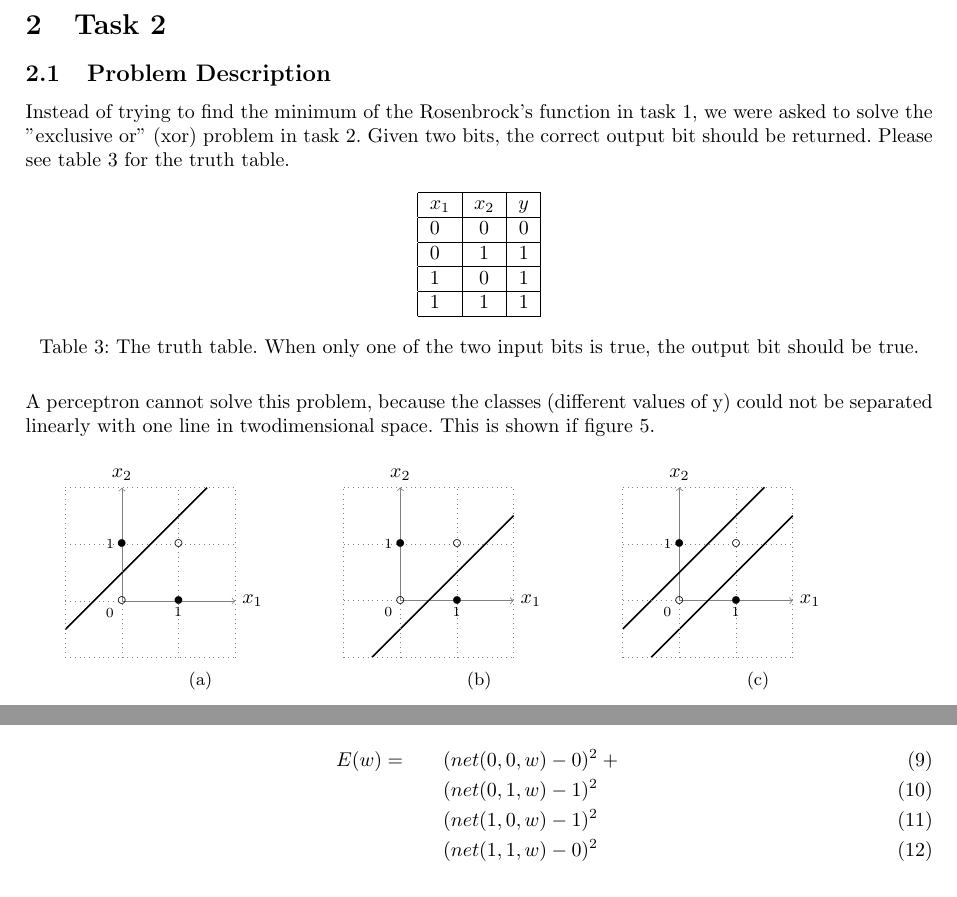
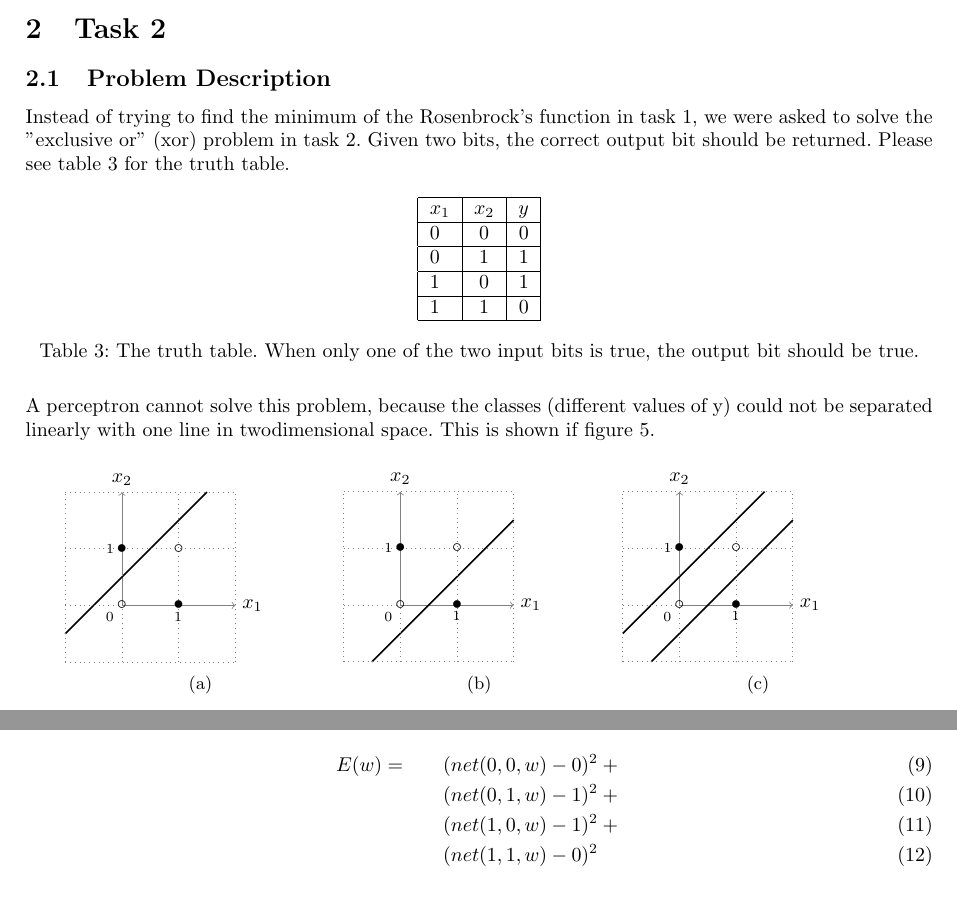
Before and after one commit to FastFox/nn2, a LaTeX problem sheet (assignment2.tex): two parts of pages 5 and 6 of 11 before the commit and two parts of pages 4 and 5 of 9 after it, joined at a grey line, cut so that both start at the same text. Compiled offline with pdfLaTeX.

Commit message:
meurenneuk fixes

```diff
--- a/assignment2.tex
+++ b/assignment2.tex
@@ -230,7 +230,7 @@ Instead of trying to find the minimum of the Rosenbrock's function in task 1, we
 		0 & 0 & 0 \\ \hline
 		0 & 1 & 1 \\ \hline
 		1 & 0 & 1 \\ \hline
-		1 & 1 & 1 \\ \hline
+		1 & 1 & 0 \\ \hline
 	\end{tabular}
 	\caption{The truth table. When only one of the two input bits is true, the output bit should be true.}
 	\label{tab:tt}
@@ -339,7 +339,7 @@ As seen in figure~\ref{fig:sep} (c) it is possible to solve the xor problem, but
 
 
 
-\newpage
+%\newpage
 \subsection{Solution}
 We made a multilayer neural network with three nodes and six weights \footnote{The network could be trained much faster when bias nodes are used, but in sight of the assignment there is chosen to do it the hard way and make the problem more difficult.}. Please see Figure~\ref{fig:nn} for an illustration. The network is trained with the data of the truth table and the weights are updated with the algorithms of task 1. The algorithm tries to steer the weights in such a way the errors of the predicted classes and the actual classes are minimized.
 
@@ -389,8 +389,8 @@ Figure~\ref{fig:net} computes the output value. The ($\varphi$) sigmoid (Figure~
 	\centering
 	\begin{eqnarray}
 		E(w) = && (net(0, 0, w) - 0)^2 + \\
-				&& (net(0, 1, w) - 1)^2 \\
-				&& (net(1, 0, w) - 1)^2 \\
+				&& (net(0, 1, w) - 1)^2 + \\
+				&& (net(1, 0, w) - 1)^2 + \\
 				&& (net(1, 1, w) - 0)^2
 	\end{eqnarray}
 	\caption{The calculation of the sum squared error of the weights.}
```
Also changed, not shown: assignment2.tex (10 more changed lines).
